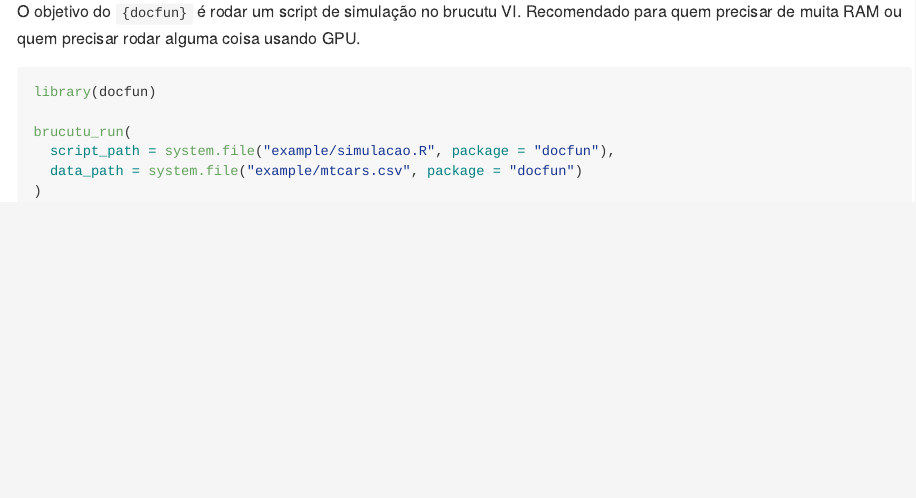
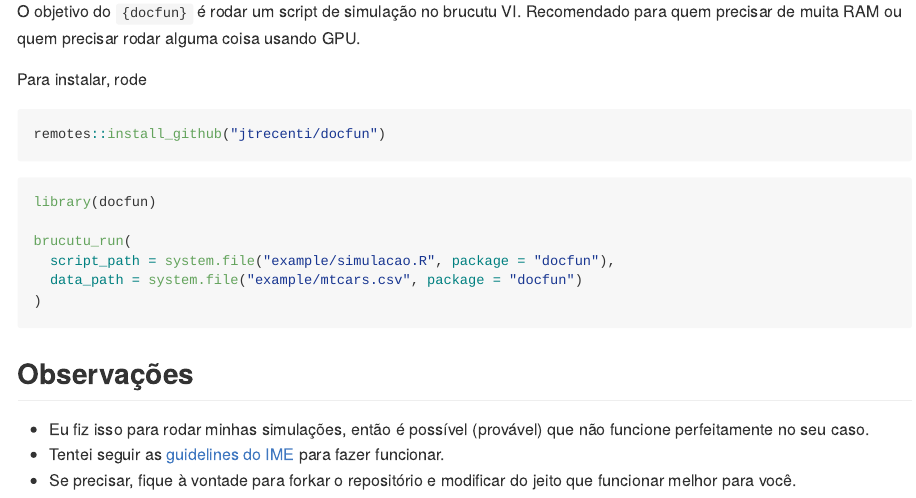
Before and after one commit to jtrecenti/docfun, an R Markdown document (README.Rmd): the page in a window 1100 px wide, from 110 px down. The pictures show the output file README.md that the author committed with the source, drawn offline in the style of GitHub.

Commit message:
add observações

````diff
--- a/README.Rmd
+++ b/README.Rmd
@@ -20,6 +20,13 @@ knitr::opts_chunk$set(
 
 O objetivo do `{docfun}` é rodar um script de simulação no brucutu VI. Recomendado para quem precisar de muita RAM ou quem precisar rodar alguma coisa usando GPU.
 
+Para instalar, rode
+
+```{r, eval=FALSE}
+remotes::install_github("jtrecenti/docfun")
+```
+
+
 ```{r eval=FALSE}
 library(docfun)
 
@@ -29,3 +36,9 @@ brucutu_run(
 )
 
 ```
+
+## Observações
+
+- Eu fiz isso para rodar minhas simulações, então é possível (provável) que não funcione perfeitamente no seu caso.
+- Tentei seguir as [guidelines do IME](https://wiki.ime.usp.br/servicos:processamento) para fazer funcionar.
+- Se precisar, fique à vontade para forkar o repositório e modificar do jeito que funcionar melhor para você.
````
Also changed, not shown: README.md.
